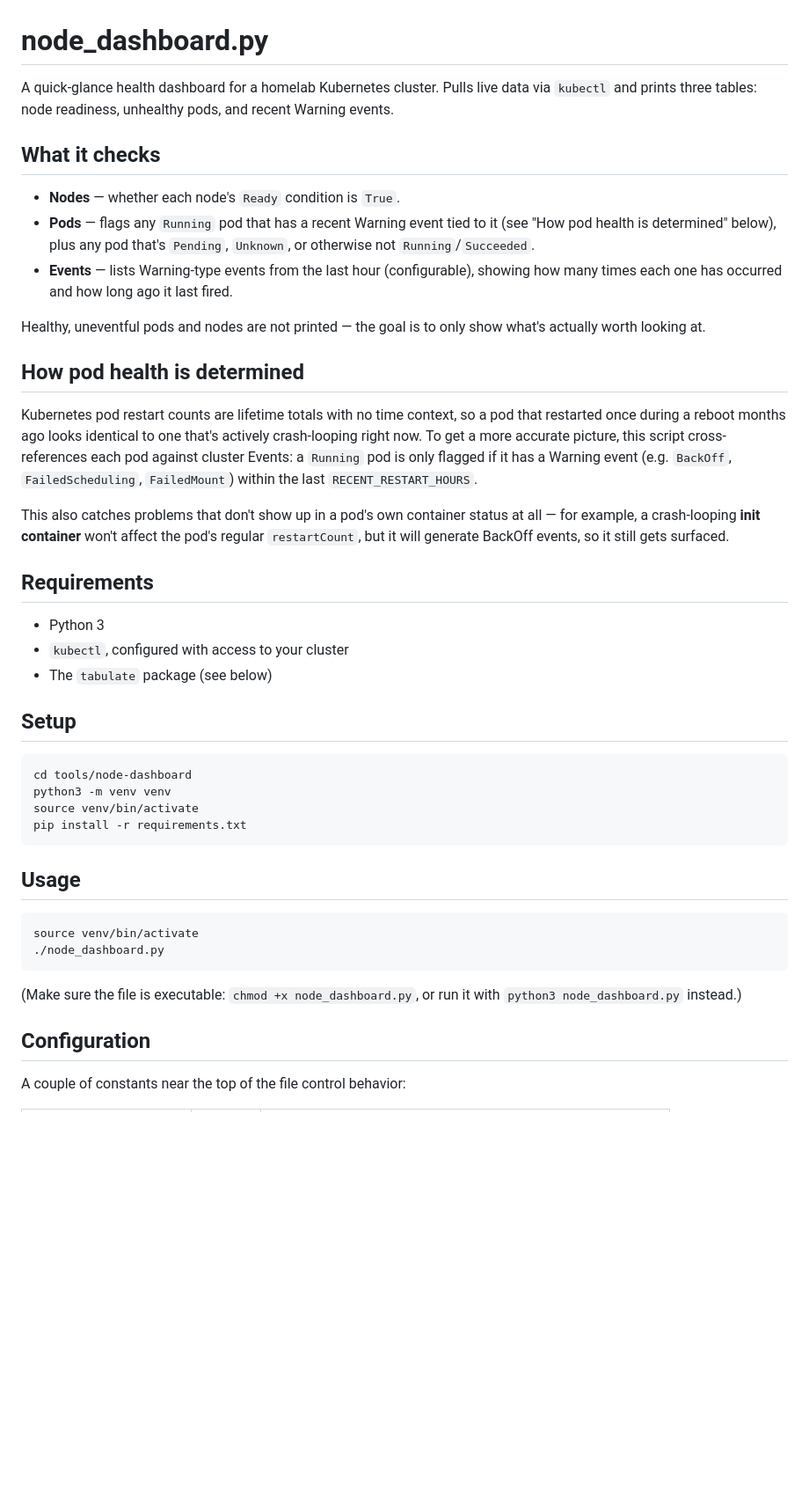
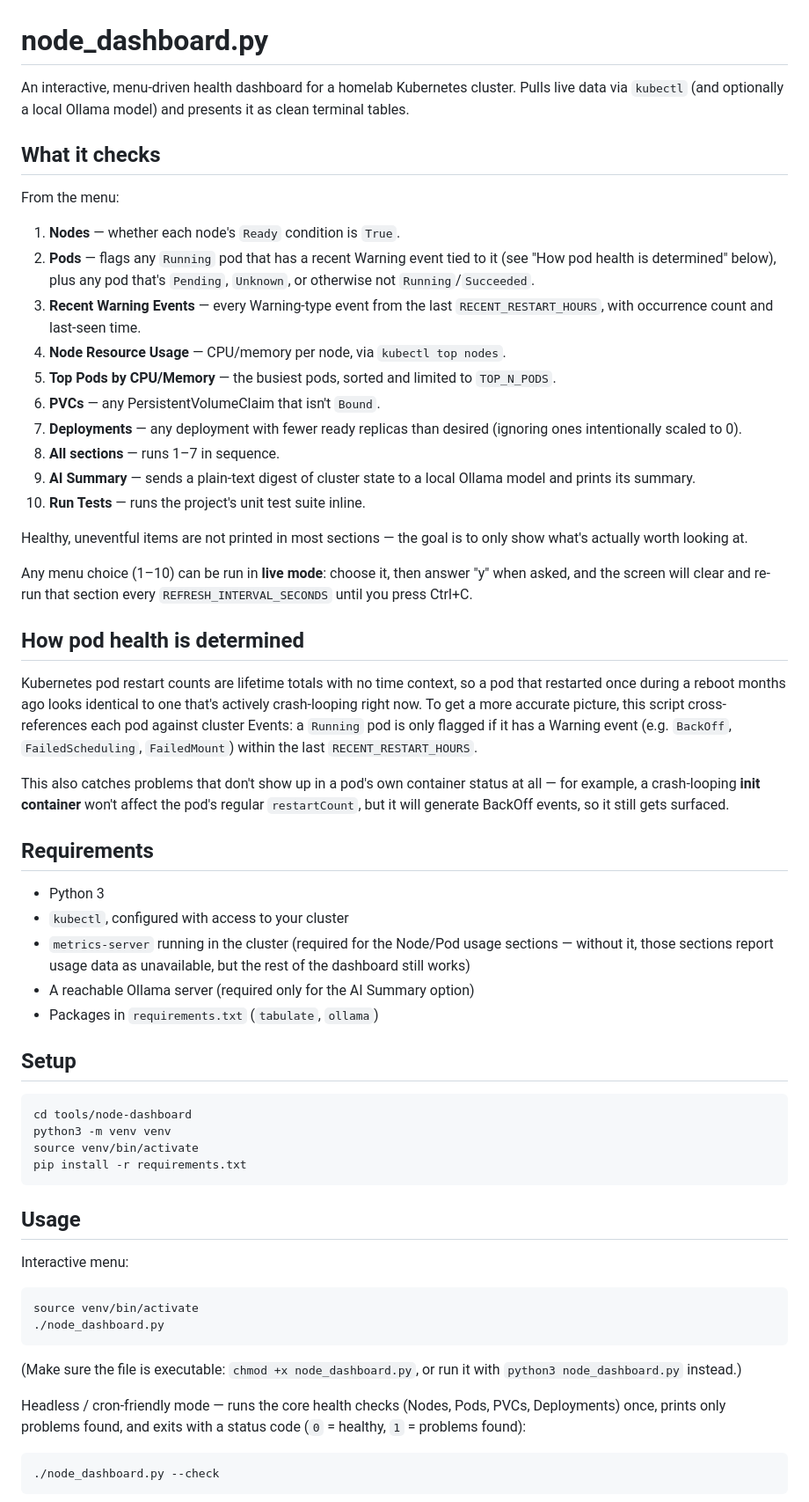
Before and after one commit to WookiesCode/k8s-homelab, a Markdown page: tools/node-dashboard/README.md, the part around one of its changes. Shown at 88% size. Drawn GitHub-style; blank space fills up the shorter version.

Commit message:
Update README to cover menu, live mode, --check, and AI summary

````diff
--- a/tools/node-dashboard/README.md
+++ b/tools/node-dashboard/README.md
@@ -1,30 +1,46 @@
 # node_dashboard.py
 
-A quick-glance health dashboard for a homelab Kubernetes cluster. Pulls live
-data via `kubectl` and prints three tables: node readiness, unhealthy pods,
-and recent Warning events.
+An interactive, menu-driven health dashboard for a homelab Kubernetes
+cluster. Pulls live data via `kubectl` (and optionally a local Ollama
+model) and presents it as clean terminal tables.
 
 ## What it checks
 
-- **Nodes** — whether each node's `Ready` condition is `True`.
-- **Pods** — flags any `Running` pod that has a recent Warning event tied
-  to it (see "How pod health is determined" below), plus any pod that's
-  `Pending`, `Unknown`, or otherwise not `Running`/`Succeeded`.
-- **Events** — lists Warning-type events from the last hour (configurable),
-  showing how many times each one has occurred and how long ago it last
-  fired.
+From the menu:
 
-Healthy, uneventful pods and nodes are not printed — the goal is to only
-show what's actually worth looking at.
+1. **Nodes** — whether each node's `Ready` condition is `True`.
+2. **Pods** — flags any `Running` pod that has a recent Warning event
+   tied to it (see "How pod health is determined" below), plus any pod
+   that's `Pending`, `Unknown`, or otherwise not `Running`/`Succeeded`.
+3. **Recent Warning Events** — every Warning-type event from the last
+   `RECENT_RESTART_HOURS`, with occurrence count and last-seen time.
+4. **Node Resource Usage** — CPU/memory per node, via `kubectl top nodes`.
+5. **Top Pods by CPU/Memory** — the busiest pods, sorted and limited to
+   `TOP_N_PODS`.
+6. **PVCs** — any PersistentVolumeClaim that isn't `Bound`.
+7. **Deployments** — any deployment with fewer ready replicas than
+   desired (ignoring ones intentionally scaled to 0).
+8. **All sections** — runs 1–7 in sequence.
+9. **AI Summary** — sends a plain-text digest of cluster state to a
+   local Ollama model and prints its summary.
+10. **Run Tests** — runs the project's unit test suite inline.
+
+Healthy, uneventful items are not printed in most sections — the goal
+is to only show what's actually worth looking at.
+
+Any menu choice (1–10) can be run in **live mode**: choose it, then
+answer "y" when asked, and the screen will clear and re-run that
+section every `REFRESH_INTERVAL_SECONDS` until you press Ctrl+C.
 
 ## How pod health is determined
 
-Kubernetes pod restart counts are lifetime totals with no time context, so
-a pod that restarted once during a reboot months ago looks identical to one
-that's actively crash-looping right now. To get a more accurate picture,
-this script cross-references each pod against cluster Events: a `Running`
-pod is only flagged if it has a Warning event (e.g. `BackOff`,
-`FailedScheduling`, `FailedMount`) within the last `RECENT_RESTART_HOURS`.
+Kubernetes pod restart counts are lifetime totals with no time context,
+so a pod that restarted once during a reboot months ago looks identical
+to one that's actively crash-looping right now. To get a more accurate
+picture, this script cross-references each pod against cluster Events:
+a `Running` pod is only flagged if it has a Warning event (e.g.
+`BackOff`, `FailedScheduling`, `FailedMount`) within the last
+`RECENT_RESTART_HOURS`.
 
 This also catches problems that don't show up in a pod's own container
 status at all — for example, a crash-looping **init container** won't
@@ -35,7 +51,11 @@ events, so it still gets surfaced.
 
 - Python 3
 - `kubectl`, configured with access to your cluster
-- The `tabulate` package (see below)
+- `metrics-server` running in the cluster (required for the Node/Pod
+  usage sections — without it, those sections report usage data as
+  unavailable, but the rest of the dashboard still works)
+- A reachable Ollama server (required only for the AI Summary option)
+- Packages in `requirements.txt` (`tabulate`, `ollama`)
 
 ## Setup
 
@@ -48,15 +68,21 @@ pip install -r requirements.txt
 
 ## Usage
 
+Interactive menu:
+
 ```bash
 source venv/bin/activate
 ./node_dashboard.py
 ```
 
-(Make sure the file is executable: `chmod +x node_dashboard.py`, or run it
-with `python3 node_dashboard.py` instead.)
+(Make sure the file is executable: `chmod +x node_dashboard.py`, or run
+it with `python3 node_dashboard.py` instead.)
 
-## Configuration
+Headless / cron-friendly mode — runs the core health checks (Nodes,
+Pods, PVCs, Deployments) once, prints only problems found, and exits
+with a status code (`0` = healthy, `1` = problems found):
 
-A couple of constants near the top of the file control behavior:
+```bash
+./node_dashboard.py --check
+```
 
````
Also changed, not shown: other parts of tools/node-dashboard/README.md (+47 -9 lines).
